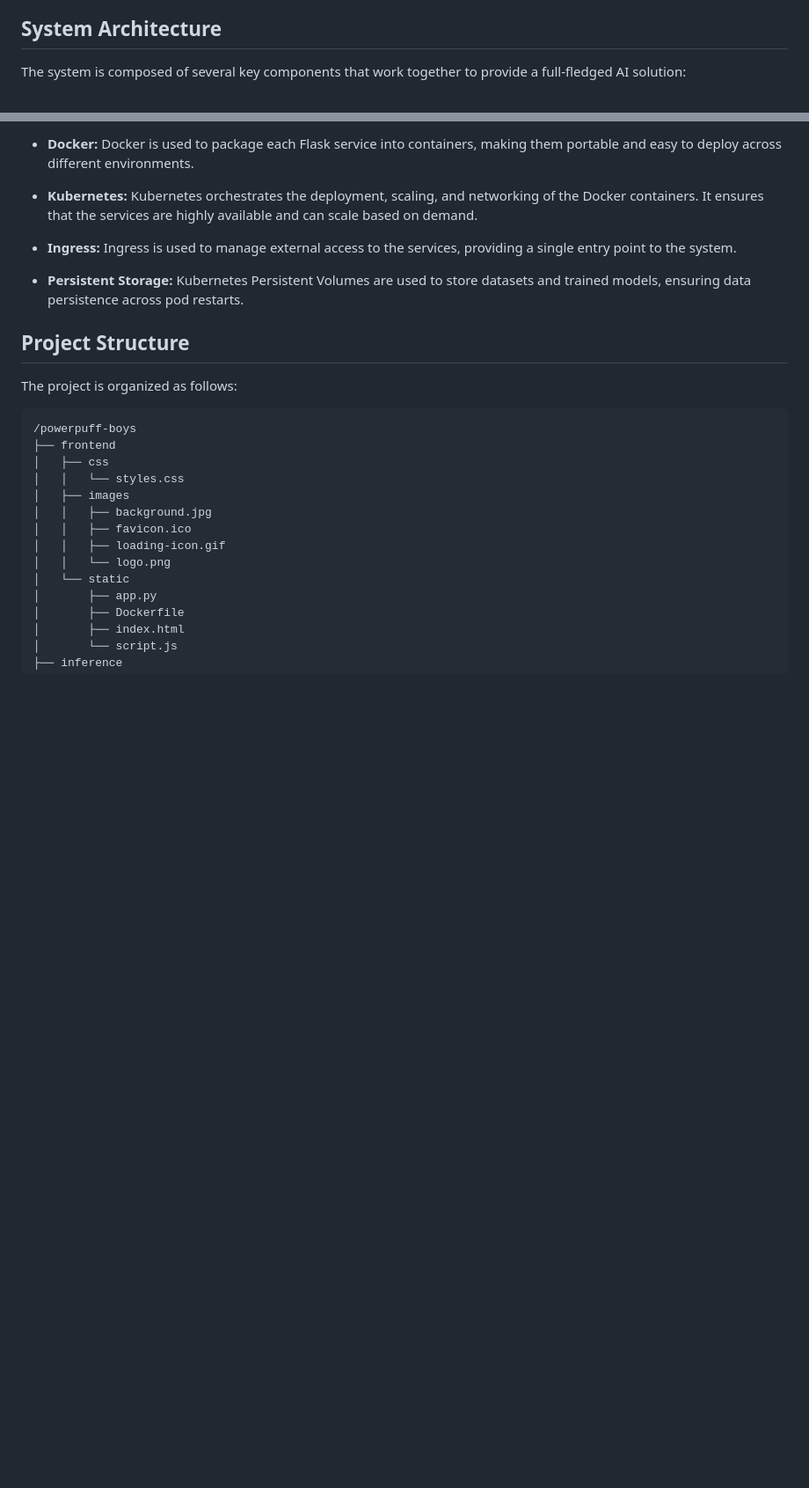
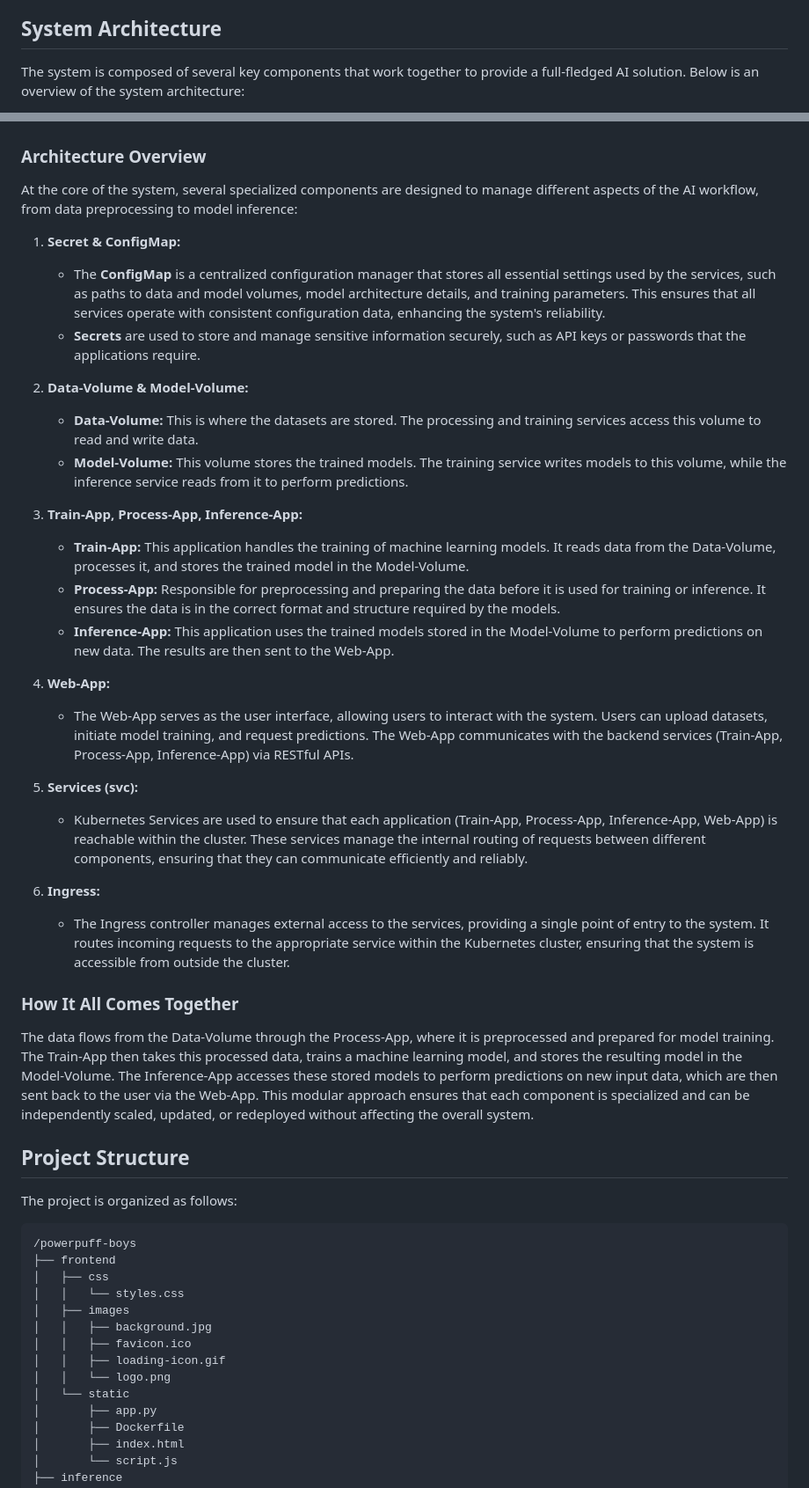
Before and after one commit to xSid2005x/Powerpuff-Boys, a Markdown page: README.md, 2 parts joined by grey strips. Shown at 88% size. GitHub-like rendering; blank space fills up the shorter version.

Commit message:
Update README.md
Added an architecture overview

```diff
--- a/README.md
+++ b/README.md
@@ -23,5 +23,5 @@ This project demonstrates the deployment of an AI-based Handwritten Digits Recog
 
 ## System Architecture
 
-The system is composed of several key components that work together to provide a full-fledged AI solution:
+The system is composed of several key components that work together to provide a full-fledged AI solution. Below is an overview of the system architecture:
 
@@ -29,11 +29,34 @@ The system is composed of several key components that work together to provide a
 
-- **Docker:** Docker is used to package each Flask service into containers, making them portable and easy to deploy across different environments.
 
-- **Kubernetes:** Kubernetes orchestrates the deployment, scaling, and networking of the Docker containers. It ensures that the services are highly available and can scale based on demand.
+### Architecture Overview
 
-- **Ingress:** Ingress is used to manage external access to the services, providing a single entry point to the system.
+At the core of the system, several specialized components are designed to manage different aspects of the AI workflow, from data preprocessing to model inference:
 
-- **Persistent Storage:** Kubernetes Persistent Volumes are used to store datasets and trained models, ensuring data persistence across pod restarts.
+1. **Secret & ConfigMap:**
+   - The **ConfigMap** is a centralized configuration manager that stores all essential settings used by the services, such as paths to data and model volumes, model architecture details, and training parameters. This ensures that all services operate with consistent configuration data, enhancing the system's reliability.
+   - **Secrets** are used to store and manage sensitive information securely, such as API keys or passwords that the applications require.
+
+2. **Data-Volume & Model-Volume:**
+   - **Data-Volume:** This is where the datasets are stored. The processing and training services access this volume to read and write data.
+   - **Model-Volume:** This volume stores the trained models. The training service writes models to this volume, while the inference service reads from it to perform predictions.
+
+3. **Train-App, Process-App, Inference-App:**
+   - **Train-App:** This application handles the training of machine learning models. It reads data from the Data-Volume, processes it, and stores the trained model in the Model-Volume.
+   - **Process-App:** Responsible for preprocessing and preparing the data before it is used for training or inference. It ensures the data is in the correct format and structure required by the models.
+   - **Inference-App:** This application uses the trained models stored in the Model-Volume to perform predictions on new data. The results are then sent to the Web-App.
+
+4. **Web-App:**
+   - The Web-App serves as the user interface, allowing users to interact with the system. Users can upload datasets, initiate model training, and request predictions. The Web-App communicates with the backend services (Train-App, Process-App, Inference-App) via RESTful APIs.
+
+5. **Services (svc):**
+   - Kubernetes Services are used to ensure that each application (Train-App, Process-App, Inference-App, Web-App) is reachable within the cluster. These services manage the internal routing of requests between different components, ensuring that they can communicate efficiently and reliably.
+
+6. **Ingress:**
+   - The Ingress controller manages external access to the services, providing a single point of entry to the system. It routes incoming requests to the appropriate service within the Kubernetes cluster, ensuring that the system is accessible from outside the cluster.
+
+### How It All Comes Together
+
+The data flows from the Data-Volume through the Process-App, where it is preprocessed and prepared for model training. The Train-App then takes this processed data, trains a machine learning model, and stores the resulting model in the Model-Volume. The Inference-App accesses these stored models to perform predictions on new input data, which are then sent back to the user via the Web-App. This modular approach ensures that each component is specialized and can be independently scaled, updated, or redeployed without affecting the overall system.
 
 ## Project Structure
 
```
Also changed, not shown: other parts of README.md (+1 -1 lines).
